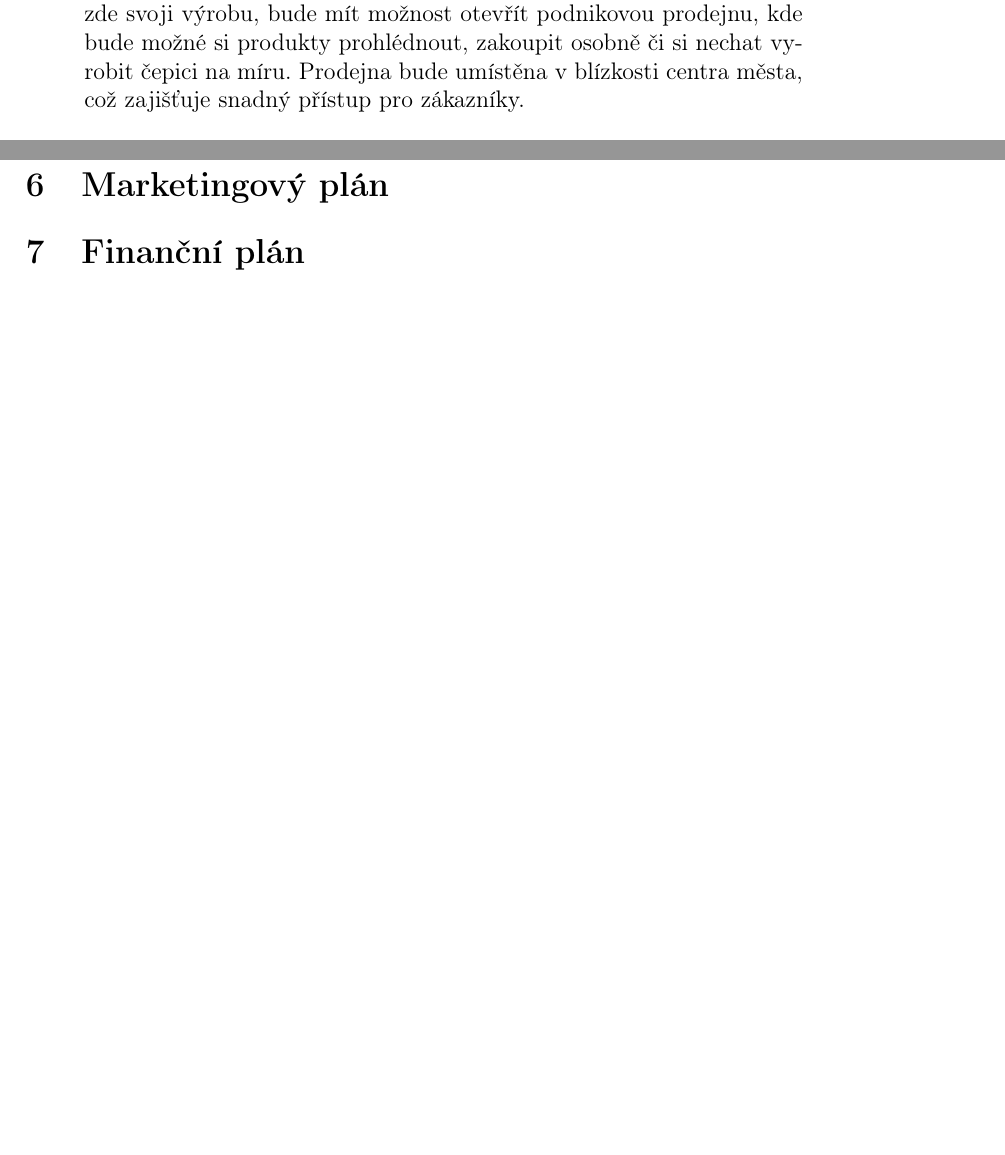
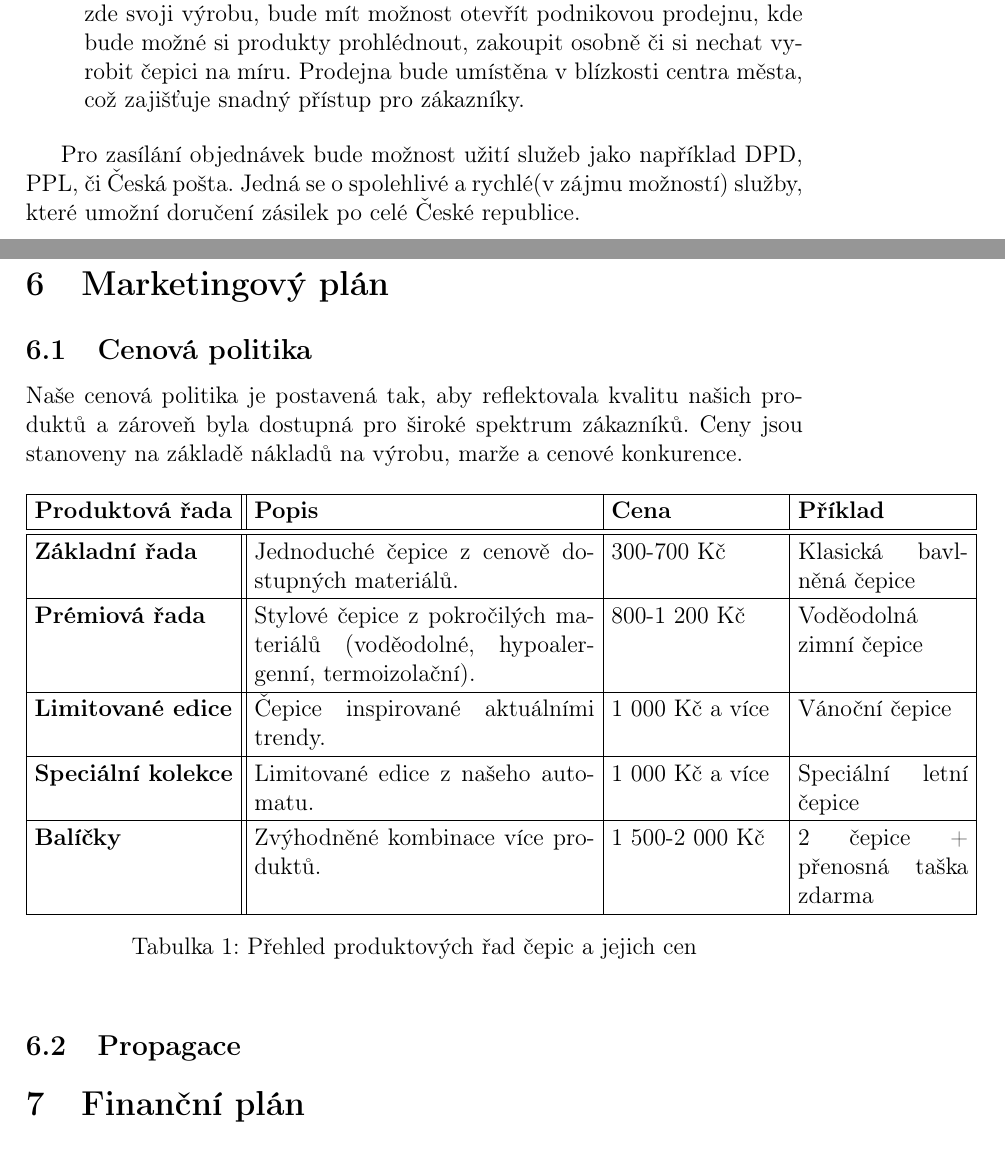
Before and after one commit to KoblizekXD/podnikatelske-zamery, a LaTeX document (podnikatelske_zamery.tex): two parts of pages 12 and 15 of 15 before the commit and two parts of pages 12 and 15 of 16 after it, joined at a grey line, cut so that both start at the same text, the shorter picture padded with empty space. Compiled offline with pdfLaTeX.

Commit message:
Tabulka cen

```diff
--- a/podnikatelske_zamery.tex
+++ b/podnikatelske_zamery.tex
@@ -5,6 +5,7 @@
 
 \usepackage{blindtext}
 \usepackage{titlesec}
+\usepackage{array}
 \usepackage{url}
 \usepackage[czech]{babel}
 \usepackage{biblatex}
@@ -308,6 +309,9 @@ zajistit vyšší tržby. Mezi tyto hlavní distribuční kanály patří:
   či si nechat vyrobit čepici na míru. Prodejna bude umístěna v blízkosti centra města, což zajišťuje snadný přístup pro zákazníky.
 \end{enumerate}
 
+Pro zasílání objednávek bude možnost užití služeb jako například DPD, PPL, či Česká pošta.
+Jedná se o spolehlivé a rychlé(v zájmu možností) služby, které umožní doručení zásilek po celé České republice.
+
 \pagebreak
 
 \section{Charakteristika trhu}
@@ -361,4 +367,54 @@ Skupiny bychom mohli rozdělit následovně:
 \section{Marketingový plán}
+
+\subsection{Cenová politika}
+
+Naše cenová politika je postavená tak, aby reflektovala kvalitu našich produktů
+a zároveň byla dostupná pro široké spektrum zákazníků.
+Ceny jsou stanoveny na základě nákladů na výrobu, marže a cenové konkurence.
+
+\setlength{\tabcolsep}{4pt}
+\renewcommand{\arraystretch}{1.2}
+
+\begin{table}[h!]
+  \centering
+  \begin{tabular}{|p{3.5cm}||p{6cm}|p{3cm}|p{3cm}|}
+    \hline
+    \textbf{Produktová řada} & \textbf{Popis} & \textbf{Cena} & \textbf{Příklad} \\
+    \hline
+    \hline
+    \textbf{Základní řada}
+    & Jednoduché čepice z cenově dostupných materiálů.
+    & 300-700 Kč
+    & Klasická bavlněná čepice \\
+    \hline
+    \textbf{Prémiová řada}
+    & Stylové čepice z pokročilých materiálů (voděodolné, hypoalergenní, termoizolační).
+    & 800-1 200 Kč
+    & Voděodolná zimní čepice \\
+    \hline
+    \textbf{Limitované edice}
+    & Čepice inspirované aktuálními trendy.
+    & 1 000 Kč a více
+    & Vánoční čepice \\
+    \hline
+    \textbf{Speciální kolekce}
+    & Limitované edice z našeho automatu.
+    & 1 000 Kč a více
+    & Speciální letní čepice \\
+    \hline
+    \textbf{Balíčky}
+    & Zvýhodněné kombinace více produktů.
+    & 1 500-2 000 Kč
+    & 2 čepice + přenosná taška zdarma \\
+    \hline
+  \end{tabular}
+  \caption{Přehled produktových řad čepic a jejich cen}
+  \label{tab:product-lines}
+\end{table}
+
+
+\subsection{Propagace}
+
 \section{Finanční plán}
 \section{Rizika}
 \section{Závěr}
```
Also changed, not shown: podnikatelske_zamery.pdf, podnikatelske_zamery.tex (8 more changed lines), 1 other file.
